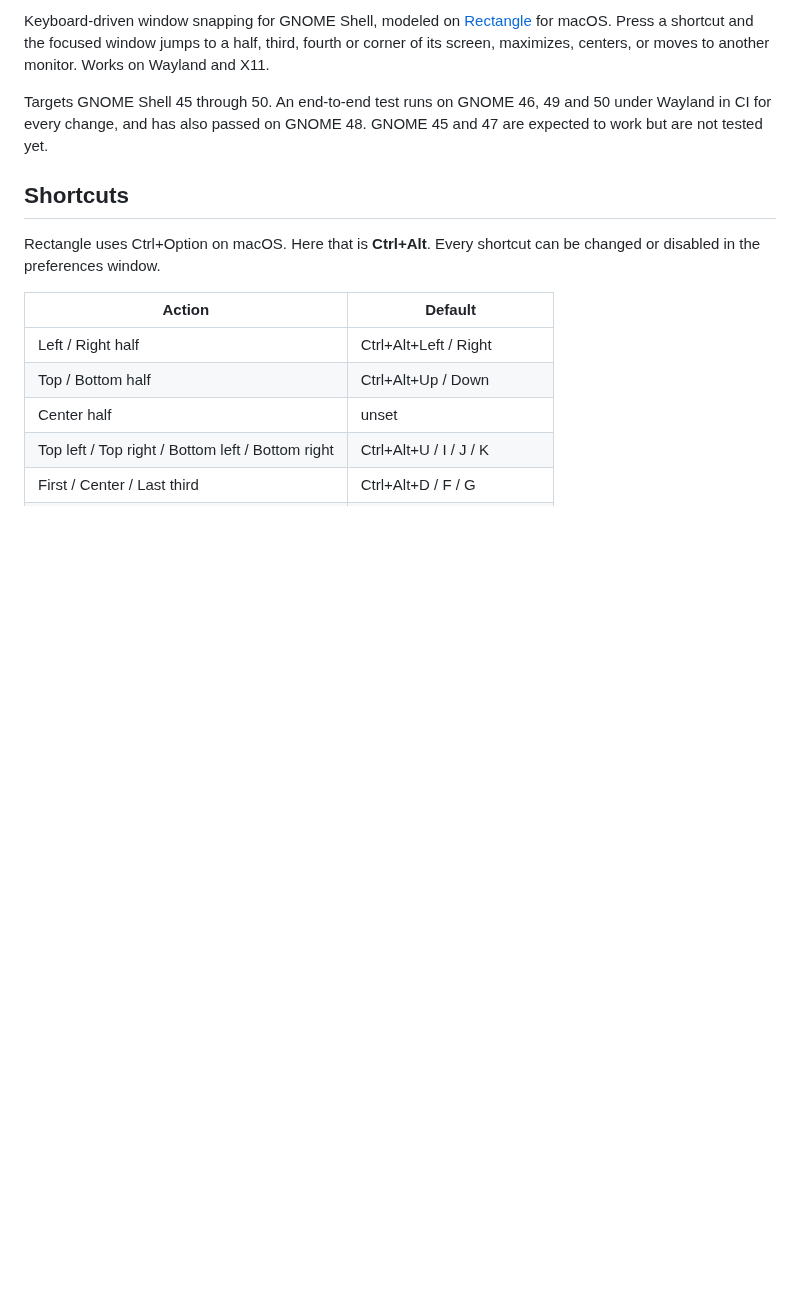
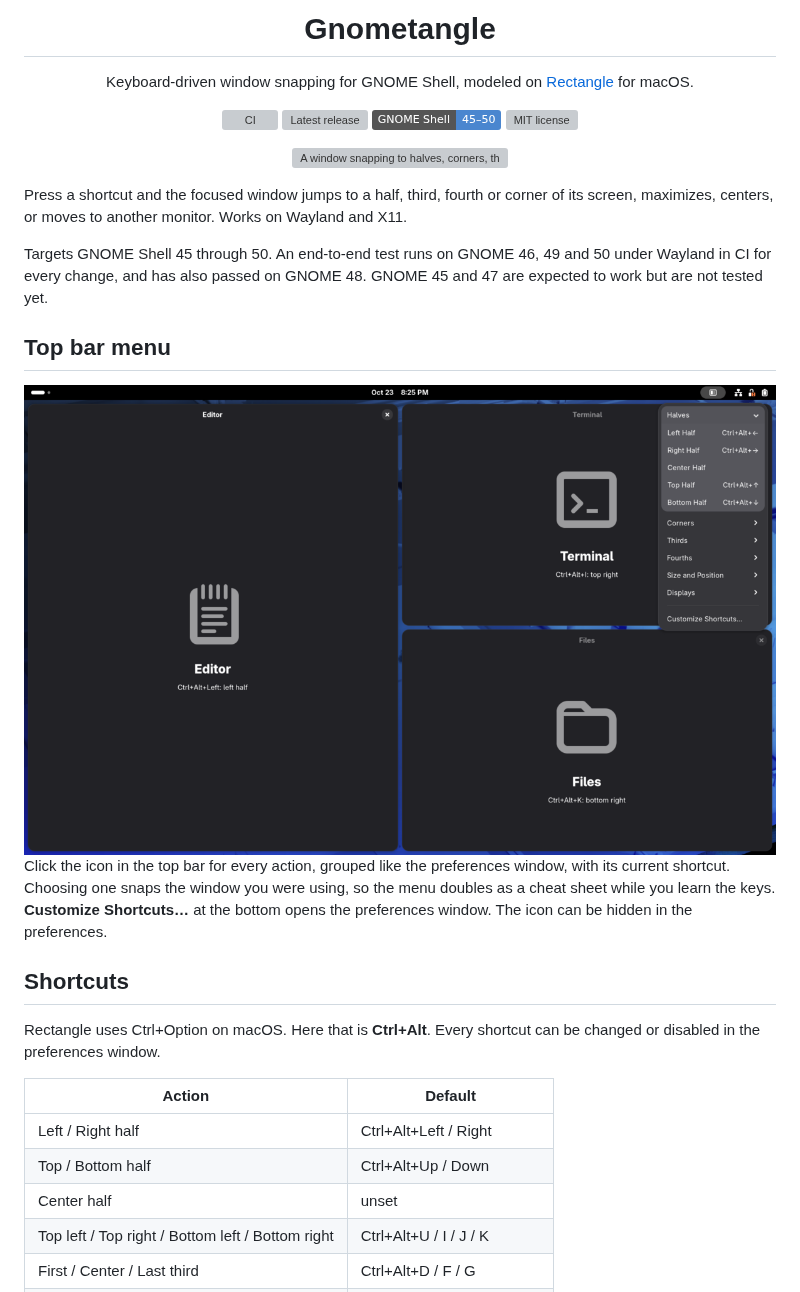
Before and after one commit to aaronfeingold/gnometangle, a Markdown page: README.md, the part around one of its changes. Rendered like a GitHub page; pictures changed too: docs/images/menu.png (added); badges without logos; blank space fills up the shorter version; grey boxes are pictures that could not be loaded.

```diff
--- a/README.md
+++ b/README.md
@@ -2,10 +4,35 @@
 
-Keyboard-driven window snapping for GNOME Shell, modeled on [Rectangle](https://github.com/rxhanson/Rectangle) for
-macOS. Press a shortcut and the focused window jumps to a half, third, fourth or corner of its screen, maximizes,
-centers, or moves to another monitor. Works on Wayland and X11.
+<h1 align="center">Gnometangle</h1>
+
+<p align="center">
+  Keyboard-driven window snapping for GNOME Shell, modeled on
+  <a href="https://github.com/rxhanson/Rectangle">Rectangle</a> for macOS.
+</p>
+
+<p align="center">
+  <a href="https://github.com/aaronfeingold/gnometangle/actions/workflows/ci.yml"><img src="https://github.com/aaronfeingold/gnometangle/actions/workflows/ci.yml/badge.svg" alt="CI"></a>
+  <a href="https://github.com/aaronfeingold/gnometangle/releases/latest"><img src="https://img.shields.io/github/v/release/aaronfeingold/gnometangle" alt="Latest release"></a>
+  <img src="https://img.shields.io/badge/GNOME_Shell-45%E2%80%9350-4a86cf" alt="GNOME Shell 45–50">
+  <a href="LICENSE"><img src="https://img.shields.io/github/license/aaronfeingold/gnometangle" alt="MIT license"></a>
+</p>
+
+<p align="center">
+  <img src="docs/images/snapping.gif" width="800" alt="A window snapping to halves, corners, thirds and maximize, each step captioned with its shortcut">
+</p>
+
+Press a shortcut and the focused window jumps to a half, third, fourth or corner of its screen, maximizes, centers,
+or moves to another monitor. Works on Wayland and X11.
 
 Targets GNOME Shell 45 through 50. An end-to-end test runs on GNOME 46, 49 and 50 under Wayland in CI for every
 change, and has also passed on GNOME 48. GNOME 45 and 47 are expected to work but are not tested yet.
+
+## Top bar menu
+
+<img src="docs/images/menu.png" width="800" alt="The Gnometangle top bar menu, with the Halves group open showing each action and its shortcut">
+
+Click the icon in the top bar for every action, grouped like the preferences window, with its current shortcut.
+Choosing one snaps the window you were using, so the menu doubles as a cheat sheet while you learn the keys.
+**Customize Shortcuts…** at the bottom opens the preferences window. The icon can be hidden in the preferences.
 
 ## Shortcuts
 
```
Also changed, not shown: other parts of README.md (+32 -60 lines), .github/pull_request_template.md (added, +11 -0 lines), CONTRIBUTING.md (added, +111 -0 lines), docs/images/prefs.png (added), 6 other files.
